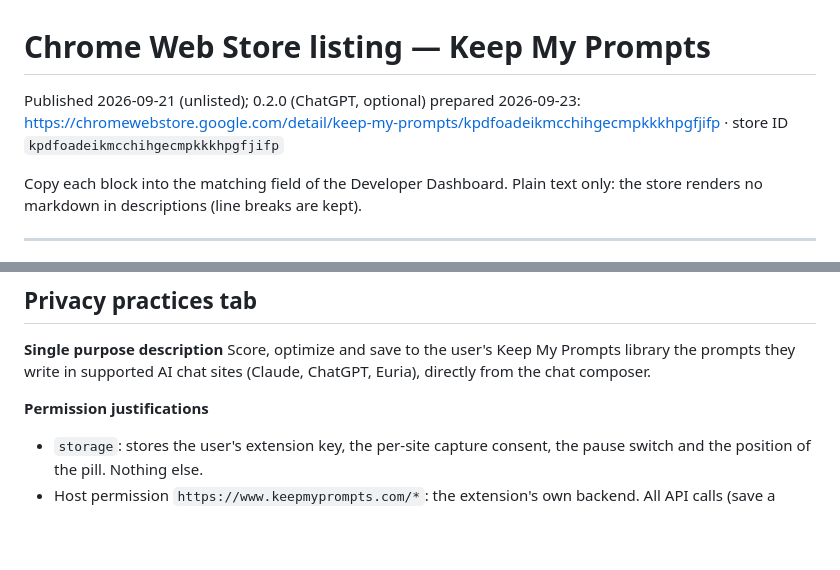
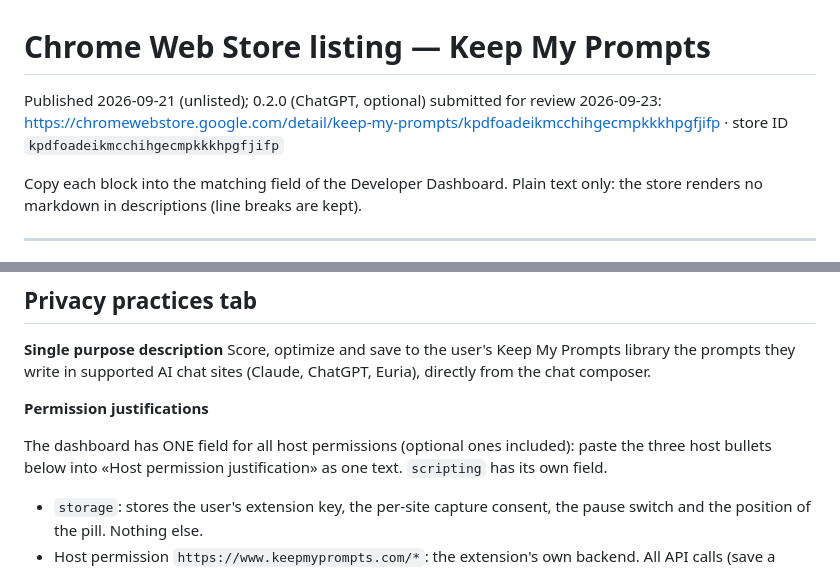
Before and after one commit to simopet/keepmyprompts-extension, a Markdown page: store/listing.md, 2 parts joined by grey strips. Drawn GitHub-style; blank space fills up the shorter version.

Commit message:
Listing notes: one host-permission field in the dashboard; 0.2.0 submitted for review

```diff
--- a/store/listing.md
+++ b/store/listing.md
@@ -1,6 +1,6 @@
 # Chrome Web Store listing — Keep My Prompts
 
-Published 2026-09-21 (unlisted); 0.2.0 (ChatGPT, optional) prepared 2026-09-23: https://chromewebstore.google.com/detail/keep-my-prompts/kpdfoadeikmcchihgecmpkkkhpgfjifp · store ID `kpdfoadeikmcchihgecmpkkkhpgfjifp`
+Published 2026-09-21 (unlisted); 0.2.0 (ChatGPT, optional) submitted for review 2026-09-23: https://chromewebstore.google.com/detail/keep-my-prompts/kpdfoadeikmcchihgecmpkkkhpgfjifp · store ID `kpdfoadeikmcchihgecmpkkkhpgfjifp`
 
 Copy each block into the matching field of the Developer Dashboard. Plain text only: the store renders no
 markdown in descriptions (line breaks are kept).
@@ -99,6 +99,8 @@ Score, optimize and save to the user's Keep My Prompts library the prompts they
 
 **Permission justifications**
 
+The dashboard has ONE field for all host permissions (optional ones included): paste the three host bullets below into «Host permission justification» as one text. `scripting` has its own field.
+
 - `storage`: stores the user's extension key, the per-site capture consent, the pause switch and the position of the pill. Nothing else.
 - Host permission `https://www.keepmyprompts.com/*`: the extension's own backend. All API calls (save a prompt, score it, optimize it, report a usage event) go to this host from the background service worker.
 - Content script on `https://claude.ai/*` and `https://euria.infomaniak.com/*`: required to read the text of the composer when the user presses Score, Optimize, Save or sends a message, to display the pill and the score next to the composer, and to insert the optimized variant into the composer on the user's request. The extension does not run on any other site.
```
